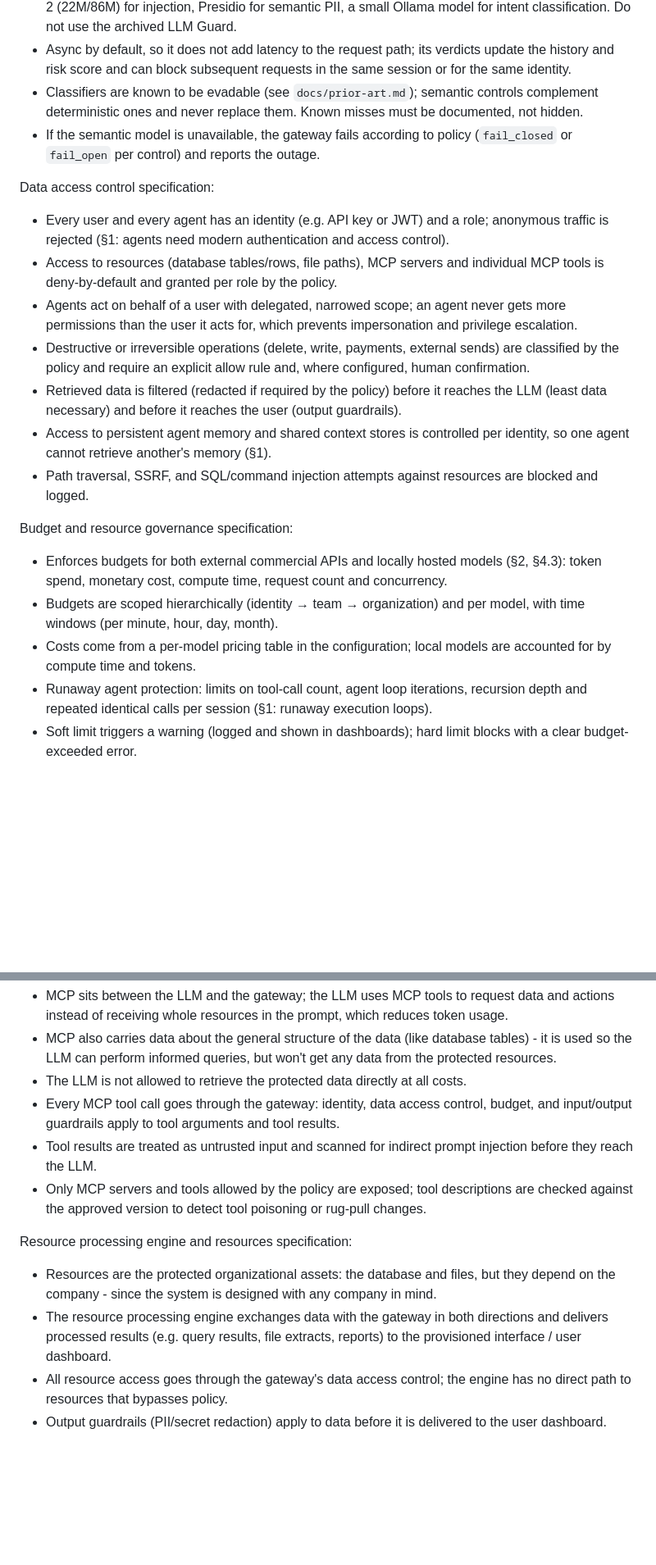
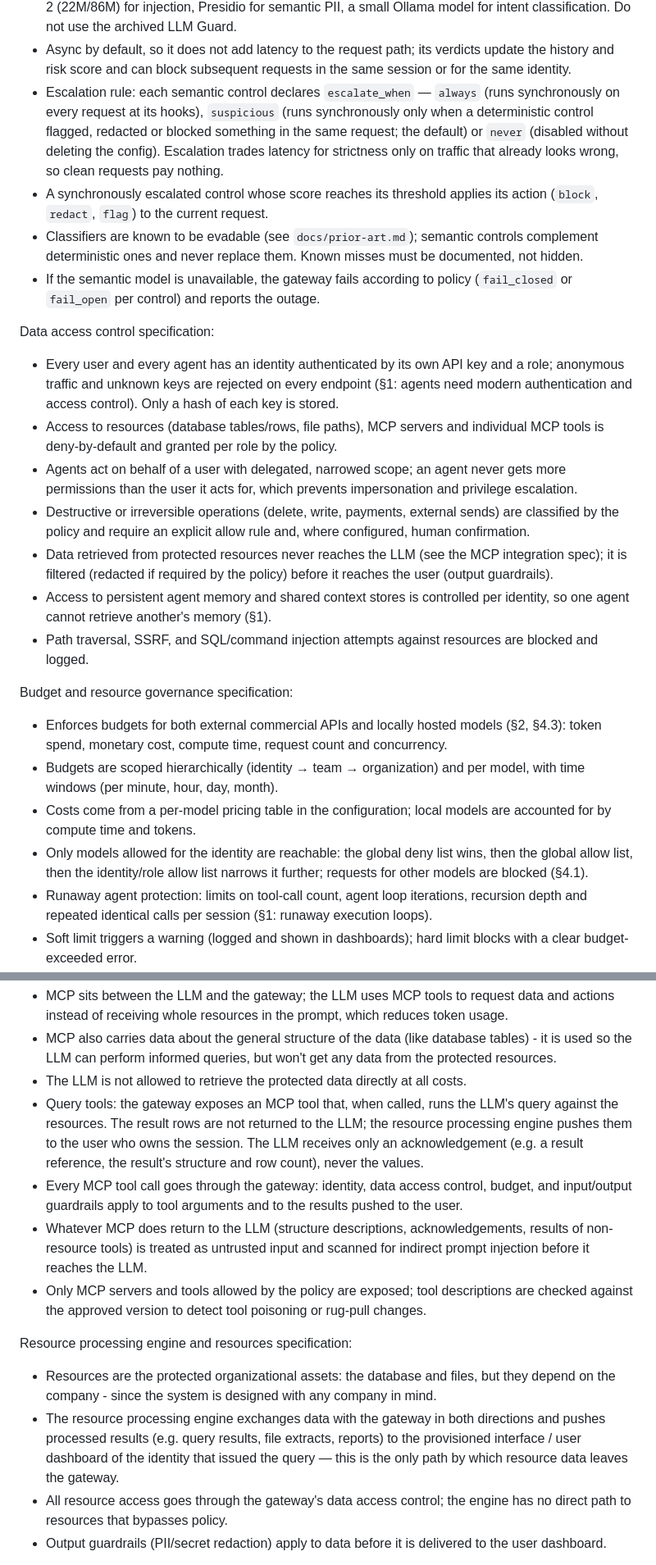
Before and after one commit to Adimac93/hackyeah-2026, a Markdown page: docs/BACKEND.md, 2 parts joined by grey strips. Shown at 82% size. Rendered like a GitHub page; blank space fills up the shorter version.

```diff
--- a/docs/BACKEND.md
+++ b/docs/BACKEND.md
@@ -52,15 +56,17 @@ Semantic guardrails (async semantic analysis) specification:
 - AI-based controls that detect what patterns miss: prompt injection and jailbreak intent, indirect injection inside retrieved documents or MCP tool results, toxic or off-policy content, data exfiltration intent, multi-turn escalation (§4.2.2).
 - Runs on local models only (§7) — default candidates from `docs/prior-art.md`: Llama Prompt Guard 2 (22M/86M) for injection, Presidio for semantic PII, a small Ollama model for intent classification. Do not use the archived LLM Guard.
 - Async by default, so it does not add latency to the request path; its verdicts update the history and risk score and can block subsequent requests in the same session or for the same identity.
+- Escalation rule: each semantic control declares `escalate_when` — `always` (runs synchronously on every request at its hooks), `suspicious` (runs synchronously only when a deterministic control flagged, redacted or blocked something in the same request; the default) or `never` (disabled without deleting the config). Escalation trades latency for strictness only on traffic that already looks wrong, so clean requests pay nothing.
+- A synchronously escalated control whose score reaches its threshold applies its action (`block`, `redact`, `flag`) to the current request.
 - Classifiers are known to be evadable (see `docs/prior-art.md`); semantic controls complement deterministic ones and never replace them. Known misses must be documented, not hidden.
 - If the semantic model is unavailable, the gateway fails according to policy (`fail_closed` or `fail_open` per control) and reports the outage.
 
 Data access control specification:
-- Every user and every agent has an identity (e.g. API key or JWT) and a role; anonymous traffic is rejected (§1: agents need modern authentication and access control).
+- Every user and every agent has an identity authenticated by its own API key and a role; anonymous traffic and unknown keys are rejected on every endpoint (§1: agents need modern authentication and access control). Only a hash of each key is stored.
 - Access to resources (database tables/rows, file paths), MCP servers and individual MCP tools is deny-by-default and granted per role by the policy.
 - Agents act on behalf of a user with delegated, narrowed scope; an agent never gets more permissions than the user it acts for, which prevents impersonation and privilege escalation.
 - Destructive or irreversible operations (delete, write, payments, external sends) are classified by the policy and require an explicit allow rule and, where configured, human confirmation.
-- Retrieved data is filtered (redacted if required by the policy) before it reaches the LLM (least data necessary) and before it reaches the user (output guardrails).
+- Data retrieved from protected resources never reaches the LLM (see the MCP integration spec); it is filtered (redacted if required by the policy) before it reaches the user (output guardrails).
 - Access to persistent agent memory and shared context stores is controlled per identity, so one agent cannot retrieve another's memory (§1).
 - Path traversal, SSRF, and SQL/command injection attempts against resources are blocked and logged.
 
@@ -68,6 +74,7 @@ Budget and resource governance specification:
 - Enforces budgets for both external commercial APIs and locally hosted models (§2, §4.3): token spend, monetary cost, compute time, request count and concurrency.
 - Budgets are scoped hierarchically (identity → team → organization) and per model, with time windows (per minute, hour, day, month).
 - Costs come from a per-model pricing table in the configuration; local models are accounted for by compute time and tokens.
+- Only models allowed for the identity are reachable: the global deny list wins, then the global allow list, then the identity/role allow list narrows it further; requests for other models are blocked (§4.1).
 - Runaway agent protection: limits on tool-call count, agent loop iterations, recursion depth and repeated identical calls per session (§1: runaway execution loops).
 - Soft limit triggers a warning (logged and shown in dashboards); hard limit blocks with a clear budget-exceeded error.
 - Budget usage is updated in real time and exposed to monitoring and the dashboards.
@@ -86,13 +94,14 @@ MCP integration specification:
 - MCP sits between the LLM and the gateway; the LLM uses MCP tools to request data and actions instead of receiving whole resources in the prompt, which reduces token usage.
 - MCP also carries data about the general structure of the data (like database tables) - it is used so the LLM can perform informed queries, but won't get any data from the protected resources.
 - The LLM is not allowed to retrieve the protected data directly at all costs.
-- Every MCP tool call goes through the gateway: identity, data access control, budget, and input/output guardrails apply to tool arguments and tool results.
-- Tool results are treated as untrusted input and scanned for indirect prompt injection before they reach the LLM.
+- Query tools: the gateway exposes an MCP tool that, when called, runs the LLM's query against the resources. The result rows are not returned to the LLM; the resource processing engine pushes them to the user who owns the session. The LLM receives only an acknowledgement (e.g. a result reference, the result's structure and row count), never the values.
+- Every MCP tool call goes through the gateway: identity, data access control, budget, and input/output guardrails apply to tool arguments and to the results pushed to the user.
+- Whatever MCP does return to the LLM (structure descriptions, acknowledgements, results of non-resource tools) is treated as untrusted input and scanned for indirect prompt injection before it reaches the LLM.
 - Only MCP servers and tools allowed by the policy are exposed; tool descriptions are checked against the approved version to detect tool poisoning or rug-pull changes.
 
 Resource processing engine and resources specification:
 - Resources are the protected organizational assets: the database and files, but they depend on the company - since the system is designed with any company in mind.
-- The resource processing engine exchanges data with the gateway in both directions and delivers processed results (e.g. query results, file extracts, reports) to the provisioned interface / user dashboard.
+- The resource processing engine exchanges data with the gateway in both directions and pushes processed results (e.g. query results, file extracts, reports) to the provisioned interface / user dashboard of the identity that issued the query — this is the only path by which resource data leaves the gateway.
 - All resource access goes through the gateway's data access control; the engine has no direct path to resources that bypasses policy.
 - Output guardrails (PII/secret redaction) apply to data before it is delivered to the user dashboard.
 
```
Also changed, not shown: other parts of docs/BACKEND.md (+17 -11 lines), CLAUDE.md (+1 -1 lines).
